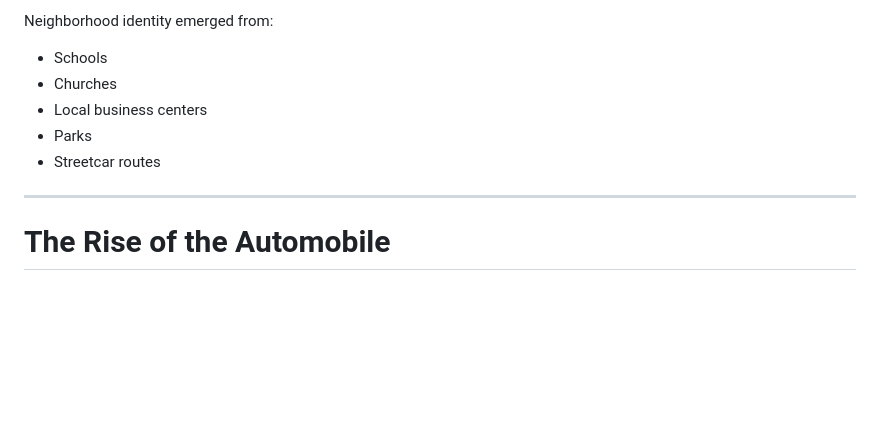
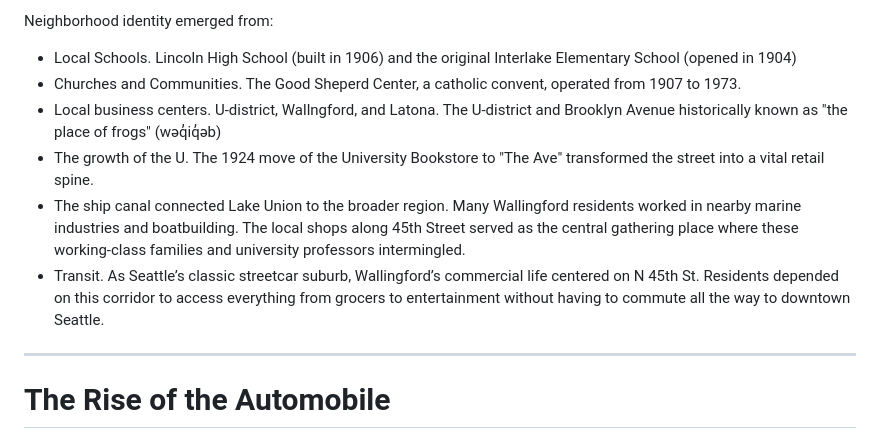
Before and after one commit to ww44ss/Lid-I5-North, a Markdown page: PROJECT_HISTORY_AND_CONTEXT.md, the part around the change. Rendered like a GitHub page; blank space fills up the shorter version.

Commit message:
Update PROJECT_HISTORY_AND_CONTEXT.md
Added Neightborhood detail

```diff
--- a/PROJECT_HISTORY_AND_CONTEXT.md
+++ b/PROJECT_HISTORY_AND_CONTEXT.md
@@ -59,11 +59,12 @@ During the late nineteenth and early twentieth centuries:
 
 Neighborhood identity emerged from:
 
-- Schools
-- Churches
-- Local business centers
-- Parks
-- Streetcar routes
+- Local Schools. Lincoln High School (built in 1906) and the original Interlake Elementary School (opened in 1904)
+- Churches and Communities. The Good Sheperd Center, a catholic convent, operated from 1907 to 1973.
+- Local business centers. U-district, Wallngford, and Latona. The U-district and Brooklyn Avenue historically known as "the place of frogs" (wəq̓iq̓əb)
+- The growth of the U. The 1924 move of the University Bookstore to "The Ave" transformed the street into a vital retail spine.
+- The ship canal connected Lake Union to the broader region. Many Wallingford residents worked in nearby marine industries and boatbuilding. The local shops along 45th Street served as the central gathering place where these working-class families and university professors intermingled.
+- Transit. As Seattle’s classic streetcar suburb, Wallingford’s commercial life centered on N 45th St. Residents depended on this corridor to access everything from grocers to entertainment without having to commute all the way to downtown Seattle.
 
 ---
 
```
